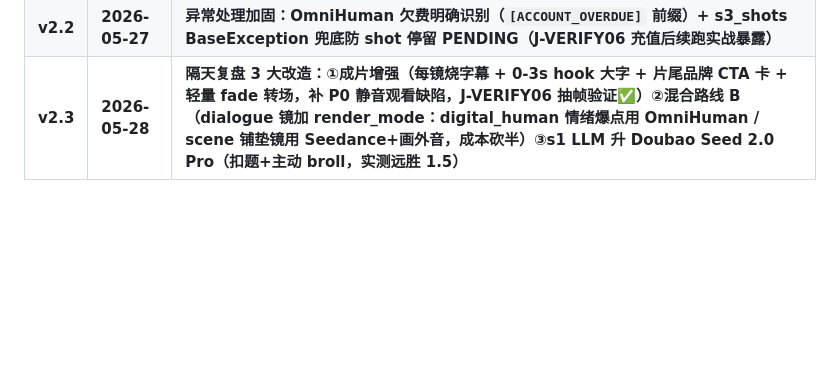
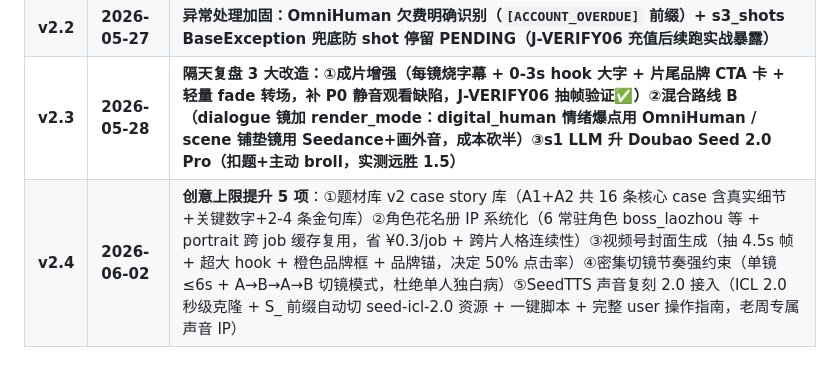
Before and after one commit to Zhou004692/ai-video-factory-skill, a Markdown page: data/feishu_doc_v2_draft.md, the part around the change. GitHub-like rendering; blank space fills up the shorter version.

Commit message:
docs: 飞书 doc 同步 v2.4 历史 entry

```diff
--- a/data/feishu_doc_v2_draft.md
+++ b/data/feishu_doc_v2_draft.md
@@ -441,3 +441,4 @@ flowchart LR
 | **v2.1** | **2026-05-27** | **4 模型升级实战回顾：5.0 Lite 降级回滚 / 480p hard fail 回 720 / TTS strict 2.0 + 自然语言情绪 / Seedance 2.0 深度改造 / OmniHuman 50430 retry / s2 反幻觉 / 双关键帧 broll / 三层情绪同步** |
 | **v2.2** | **2026-05-27** | **异常处理加固：OmniHuman 欠费明确识别（`[ACCOUNT_OVERDUE]` 前缀）+ s3_shots BaseException 兜底防 shot 停留 PENDING（J-VERIFY06 充值后续跑实战暴露）** |
 | **v2.3** | **2026-05-28** | **隔天复盘 3 大改造：①成片增强（每镜烧字幕 + 0-3s hook 大字 + 片尾品牌 CTA 卡 + 轻量 fade 转场，补 P0 静音观看缺陷，J-VERIFY06 抽帧验证✅）②混合路线 B（dialogue 镜加 render_mode：digital_human 情绪爆点用 OmniHuman / scene 铺垫镜用 Seedance+画外音，成本砍半）③s1 LLM 升 Doubao Seed 2.0 Pro（扣题+主动 broll，实测远胜 1.5）** |
+| **v2.4** | **2026-06-02** | **创意上限提升 5 项**：①题材库 v2 case story 库（A1+A2 共 16 条核心 case 含真实细节+关键数字+2-4 条金句库）②角色花名册 IP 系统化（6 常驻角色 boss_laozhou 等 + portrait 跨 job 缓存复用，省 ¥0.3/job + 跨片人格连续性）③视频号封面生成（抽 4.5s 帧 + 超大 hook + 橙色品牌框 + 品牌锚，决定 50% 点击率）④密集切镜节奏强约束（单镜 ≤6s + A→B→A→B 切镜模式，杜绝单人独白病）⑤SeedTTS 声音复刻 2.0 接入（ICL 2.0 秒级克隆 + S_ 前缀自动切 seed-icl-2.0 资源 + 一键脚本 + 完整 user 操作指南，老周专属声音 IP）|
```
